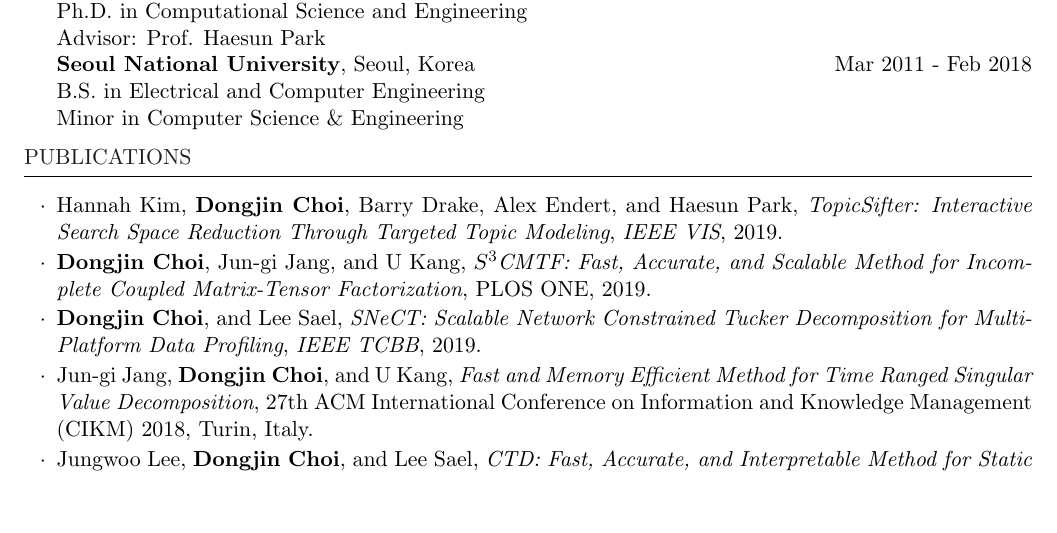
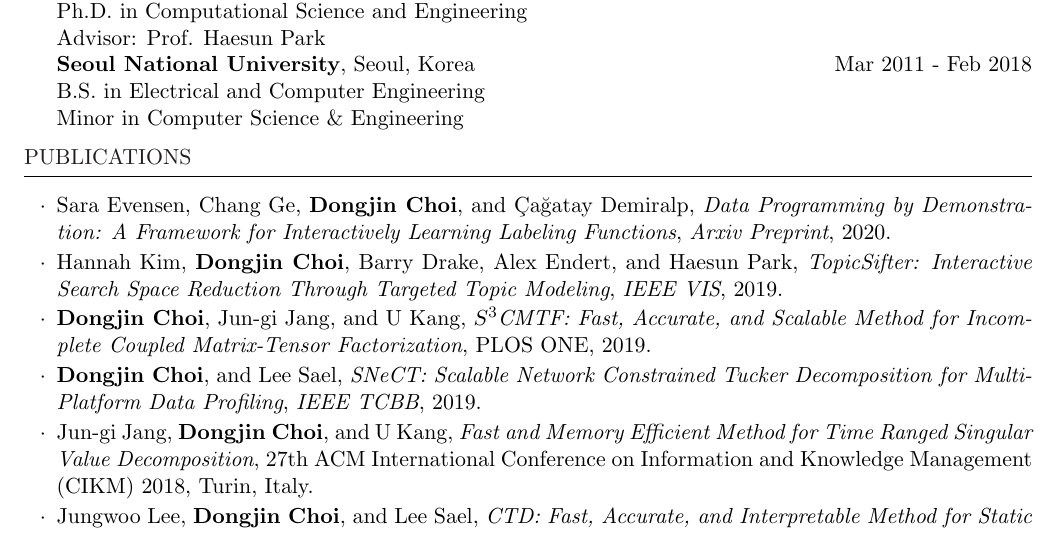
Before and after one commit to skywalker5/Curriculum_Vitae, a LaTeX CV (cv-choi.tex): part of page 1 of 2, cut so that both start at the same text, the shorter picture padded with empty space. Compiled offline with pdfLaTeX.

Commit message:
updated typos

```diff
--- a/cv-choi.tex
+++ b/cv-choi.tex
@@ -95,6 +95,8 @@
 \begin{rSection}{Publications}
 	\begin{rSubsection}{}{}{}{}
 		\vspace*{-2.5mm}
+
+		\item Sara Evensen, Chang Ge, \textbf{Dongjin Choi}, and Çağatay Demiralp, \textit{Data Programming by Demonstration: A Framework for Interactively Learning Labeling Functions}, \textit{Arxiv Preprint}, 2020.
 
 		\item Hannah Kim, \textbf{Dongjin Choi}, Barry Drake, Alex Endert, and Haesun Park, \textit{TopicSifter: Interactive Search Space Reduction Through Targeted Topic Modeling}, \textit{IEEE VIS}, 2019.
 
```
